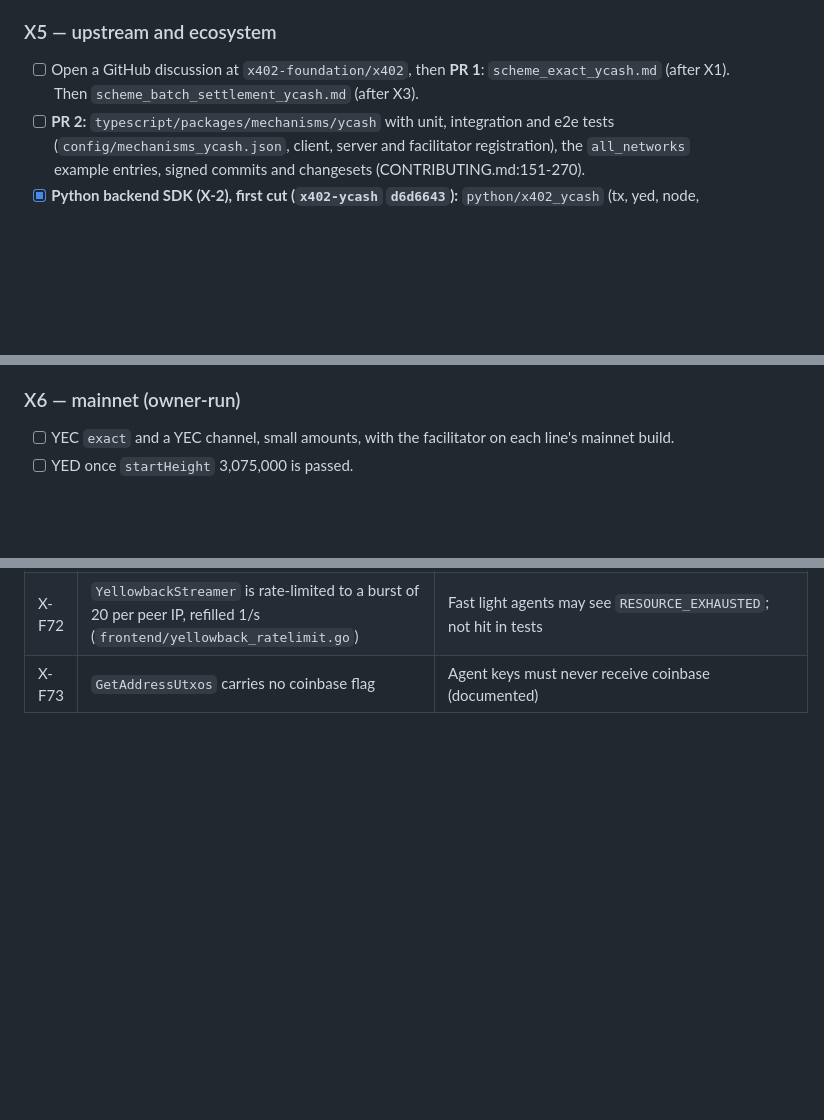
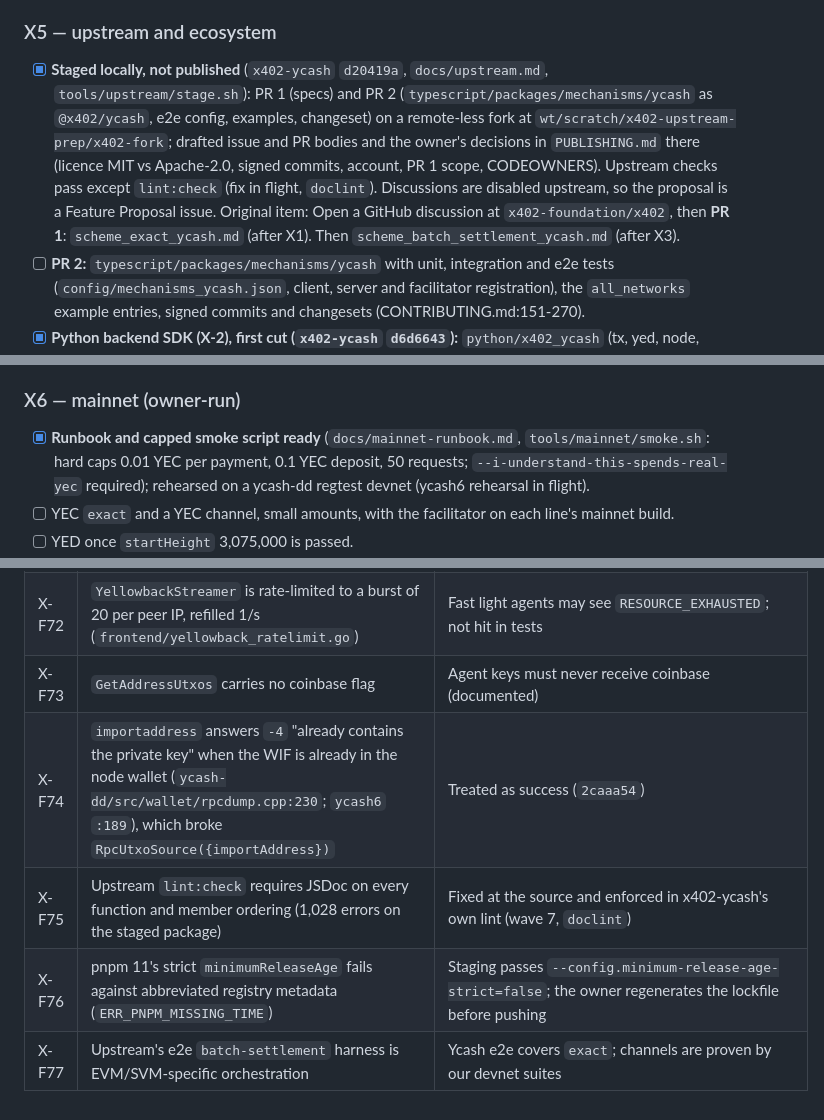
Before and after one commit to boyfromcave/yellowback, a Markdown page: docs/plans/x402-agent-payments-plan.md, 3 parts joined by grey strips. Drawn GitHub-style; blank space fills up the shorter version.

Commit message:
x402 plan: upstream contribution staged locally (not published), mainnet runbook and smoke script; findings X-F74..X-F77

```diff
--- a/docs/plans/x402-agent-payments-plan.md
+++ b/docs/plans/x402-agent-payments-plan.md
@@ -883,7 +883,7 @@ X3; X4a can start after the node adapter.
 
 ### X5 — upstream and ecosystem
 
-- [ ] Open a GitHub discussion at `x402-foundation/x402`, then **PR 1**: `scheme_exact_ycash.md`
+- [x] **Staged locally, not published** (`x402-ycash` `d20419a`, `docs/upstream.md`, `tools/upstream/stage.sh`): PR 1 (specs) and PR 2 (`typescript/packages/mechanisms/ycash` as `@x402/ycash`, e2e config, examples, changeset) on a remote-less fork at `wt/scratch/x402-upstream-prep/x402-fork`; drafted issue and PR bodies and the owner's decisions in `PUBLISHING.md` there (licence MIT vs Apache-2.0, signed commits, account, PR 1 scope, CODEOWNERS). Upstream checks pass except `lint:check` (fix in flight, `doclint`). Discussions are disabled upstream, so the proposal is a Feature Proposal issue. Original item: Open a GitHub discussion at `x402-foundation/x402`, then **PR 1**: `scheme_exact_ycash.md`
       (after X1). Then `scheme_batch_settlement_ycash.md` (after X3).
 - [ ] **PR 2:** `typescript/packages/mechanisms/ycash` with unit, integration and e2e tests
       (`config/mechanisms_ycash.json`, client, server and facilitator registration), the
@@ -902,6 +902,7 @@ X3; X4a can start after the node adapter.
 
 ### X6 — mainnet (owner-run)
 
+- [x] **Runbook and capped smoke script ready** (`docs/mainnet-runbook.md`, `tools/mainnet/smoke.sh`: hard caps 0.01 YEC per payment, 0.1 YEC deposit, 50 requests; `--i-understand-this-spends-real-yec` required); rehearsed on a ycash-dd regtest devnet (ycash6 rehearsal in flight).
 - [ ] YEC `exact` and a YEC channel, small amounts, with the facilitator on each line's mainnet
       build.
 - [ ] YED once `startHeight` 3,075,000 is passed.
@@ -1040,3 +1041,7 @@ Numbered in order of appearance; node and devnet facts are mirrored in `docs/map
 | X-F71 | `GetLightdInfo` reports `consensus.chaintip`, not `nextblock` (`lightwalletd-dd/common/common.go:212`), so on the block before an upgrade a light client signs under the old branch id | Recorded; an N-ask for lightwalletd-dd (a `nextblock` field) |
 | X-F72 | `YellowbackStreamer` is rate-limited to a burst of 20 per peer IP, refilled 1/s (`frontend/yellowback_ratelimit.go`) | Fast light agents may see `RESOURCE_EXHAUSTED`; not hit in tests |
 | X-F73 | `GetAddressUtxos` carries no coinbase flag | Agent keys must never receive coinbase (documented) |
+| X-F74 | `importaddress` answers `-4` "already contains the private key" when the WIF is already in the node wallet (`ycash-dd/src/wallet/rpcdump.cpp:230`; `ycash6` `:189`), which broke `RpcUtxoSource({importAddress})` | Treated as success (`2caaa54`) |
+| X-F75 | Upstream `lint:check` requires JSDoc on every function and member ordering (1,028 errors on the staged package) | Fixed at the source and enforced in x402-ycash's own lint (wave 7, `doclint`) |
+| X-F76 | pnpm 11's strict `minimumReleaseAge` fails against abbreviated registry metadata (`ERR_PNPM_MISSING_TIME`) | Staging passes `--config.minimum-release-age-strict=false`; the owner regenerates the lockfile before pushing |
+| X-F77 | Upstream's e2e `batch-settlement` harness is EVM/SVM-specific orchestration | Ycash e2e covers `exact`; channels are proven by our devnet suites |
```
